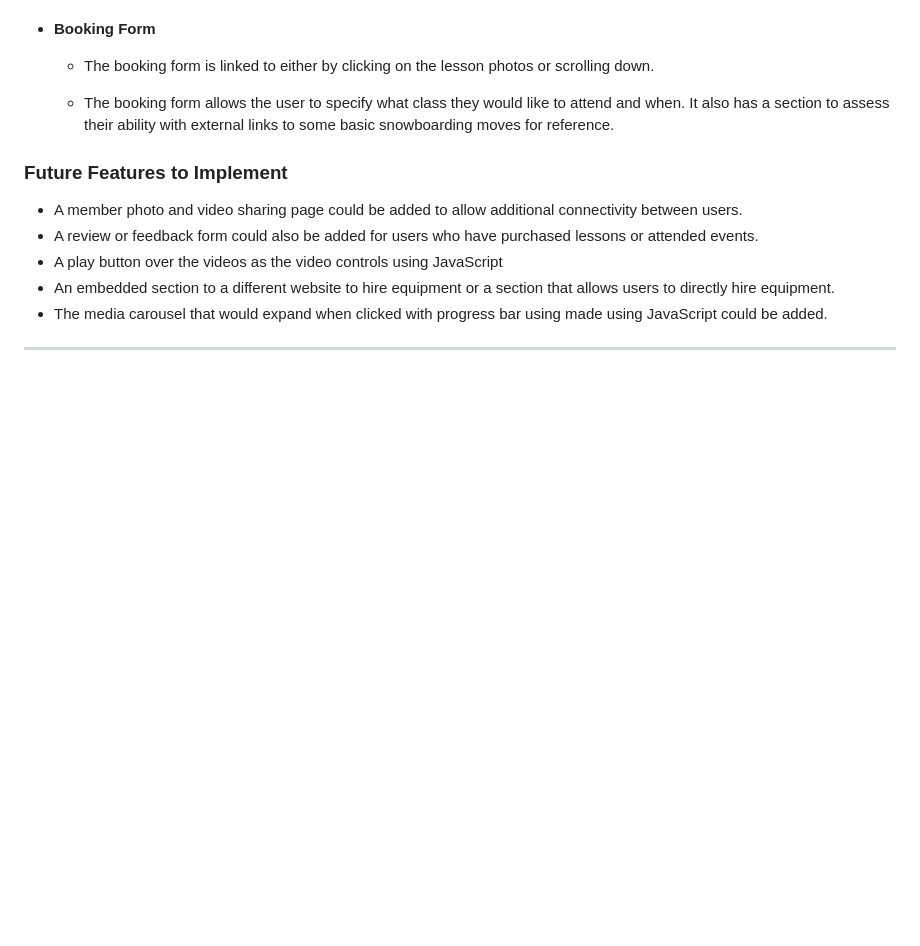
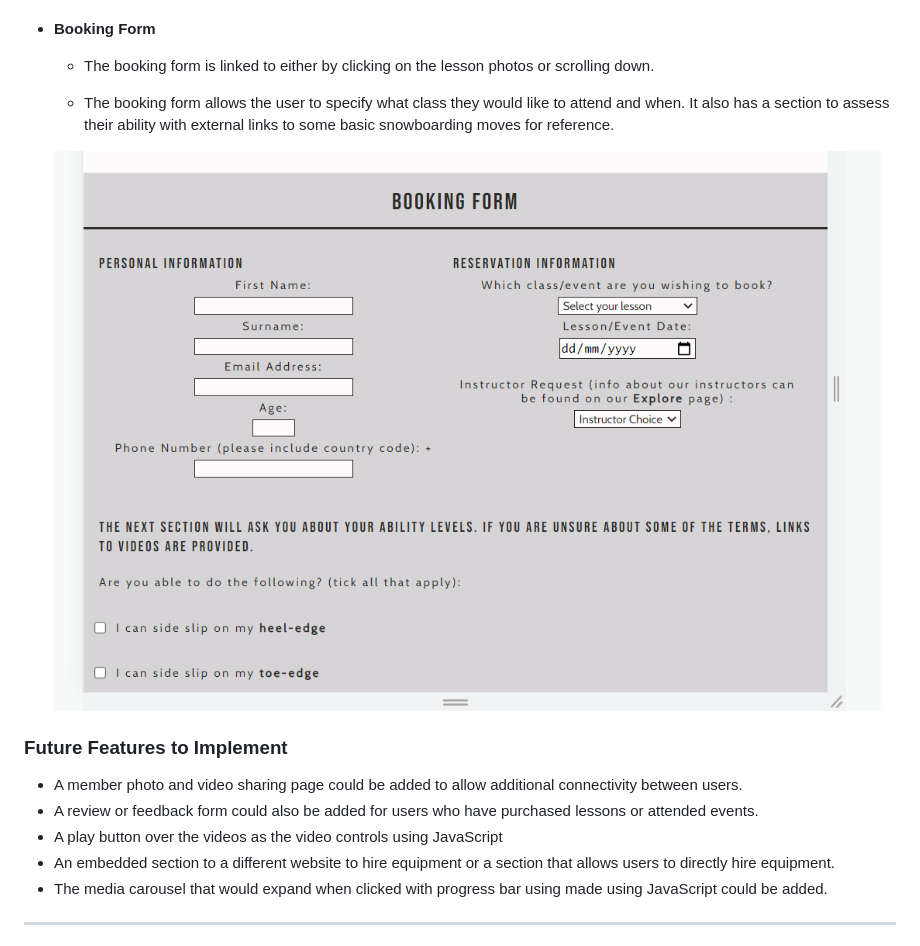
Before and after one commit to tdawes93/pwdr-n-ride, a Markdown page: README.md, the part around the change printed below. Rendered like a GitHub page; pictures changed too: assets/readme.md-images/booking-form.png (added); blank space fills up the shorter version.

Commit message:
Add images to features section in READEME.md

```diff
--- a/README.md
+++ b/README.md
@@ -234,6 +236,8 @@ As this is a front-end site made solely from HTML and CSS the booking form and n
     - The booking form is linked to either by clicking on the lesson photos or scrolling down.
 
     - The booking form allows the user to specify what class they would like to attend and when. It also has a section to assess their ability with external links to some basic snowboarding moves for reference.
+
+    ![Booking Form](assets/readme.md-images/booking-form.png)
 
 ### Future Features to Implement
 
```
Also changed, not shown: other parts of README.md (+2 -0 lines).
